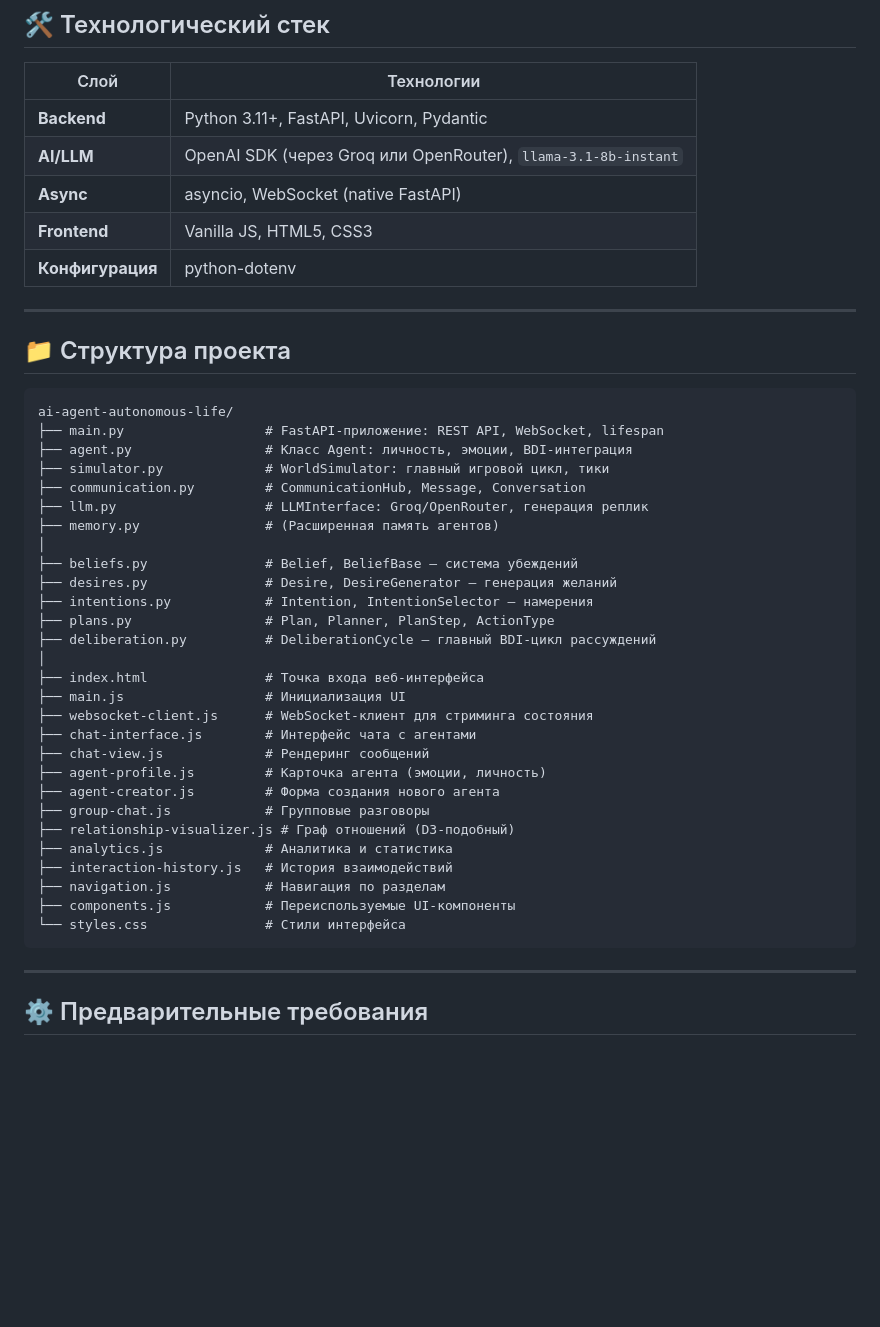
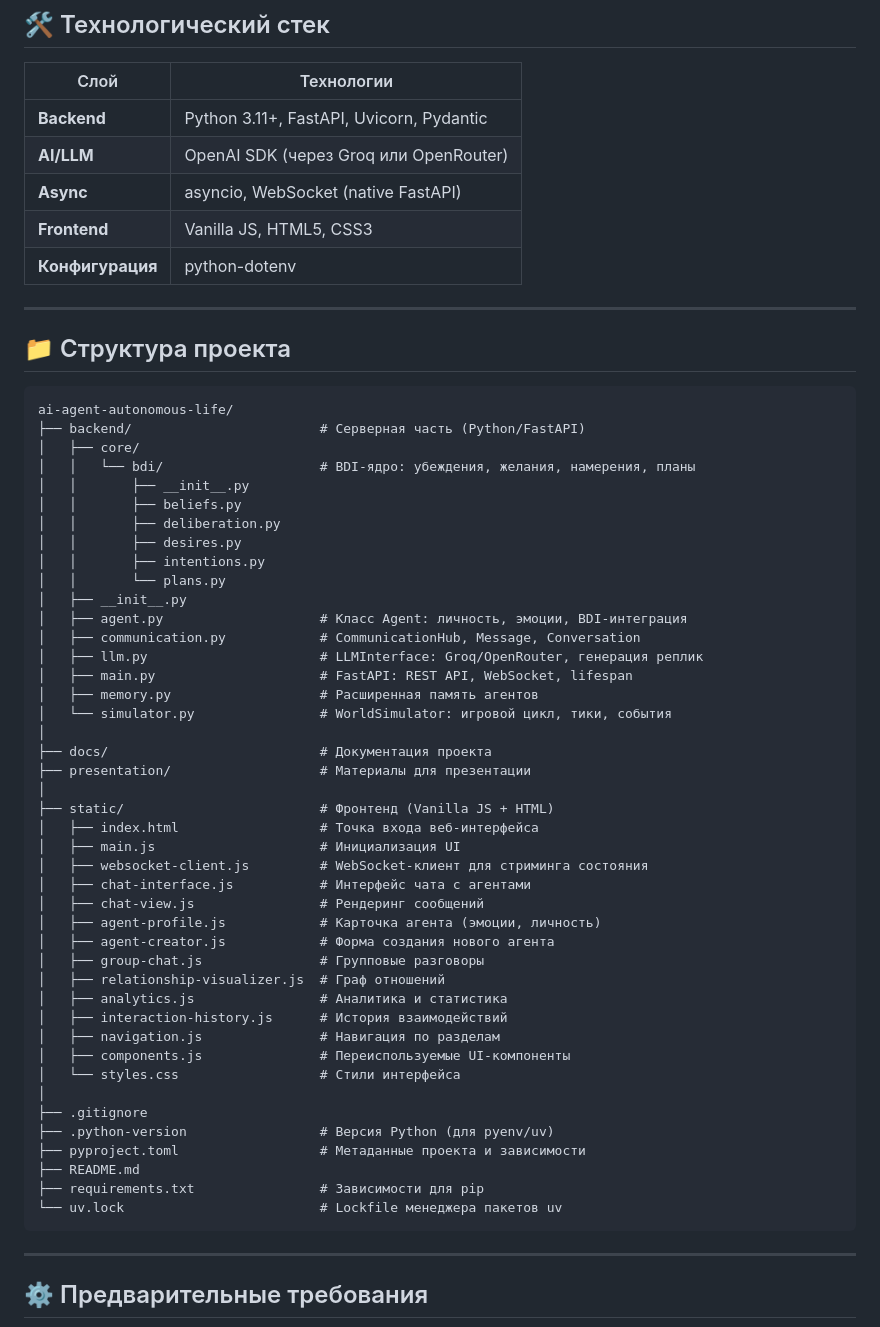
Before and after one commit to Vik0t/ai-agent-autonomous-life, a Markdown page: README.md, the part around the change. Rendered like a GitHub page; blank space fills up the shorter version.

Commit message:
Revise project structure and technology details
Updated project structure and technology stack in README.

````diff
--- a/README.md
+++ b/README.md
@@ -26,7 +26,7 @@
 | Слой | Технологии |
 |---|---|
 | **Backend** | Python 3.11+, FastAPI, Uvicorn, Pydantic |
-| **AI/LLM** | OpenAI SDK (через Groq или OpenRouter), `llama-3.1-8b-instant` |
+| **AI/LLM** | OpenAI SDK (через Groq или OpenRouter) |
 | **Async** | asyncio, WebSocket (native FastAPI) |
 | **Frontend** | Vanilla JS, HTML5, CSS3 |
 | **Конфигурация** | python-dotenv |
@@ -37,33 +37,48 @@
 
 ```
 ai-agent-autonomous-life/
-├── main.py                  # FastAPI-приложение: REST API, WebSocket, lifespan
-├── agent.py                 # Класс Agent: личность, эмоции, BDI-интеграция
-├── simulator.py             # WorldSimulator: главный игровой цикл, тики
-├── communication.py         # CommunicationHub, Message, Conversation
-├── llm.py                   # LLMInterface: Groq/OpenRouter, генерация реплик
-├── memory.py                # (Расширенная память агентов)
+├── backend/                        # Серверная часть (Python/FastAPI)
+│   ├── core/
+│   │   └── bdi/                    # BDI-ядро: убеждения, желания, намерения, планы
+│   │       ├── __init__.py
+│   │       ├── beliefs.py
+│   │       ├── deliberation.py
+│   │       ├── desires.py
+│   │       ├── intentions.py
+│   │       └── plans.py
+│   ├── __init__.py
+│   ├── agent.py                    # Класс Agent: личность, эмоции, BDI-интеграция
+│   ├── communication.py            # CommunicationHub, Message, Conversation
+│   ├── llm.py                      # LLMInterface: Groq/OpenRouter, генерация реплик
+│   ├── main.py                     # FastAPI: REST API, WebSocket, lifespan
+│   ├── memory.py                   # Расширенная память агентов
+│   └── simulator.py                # WorldSimulator: игровой цикл, тики, события
 │
-├── beliefs.py               # Belief, BeliefBase — система убеждений
-├── desires.py               # Desire, DesireGenerator — генерация желаний
-├── intentions.py            # Intention, IntentionSelector — намерения
-├── plans.py                 # Plan, Planner, PlanStep, ActionType
-├── deliberation.py          # DeliberationCycle — главный BDI-цикл рассуждений
+├── docs/                           # Документация проекта
+├── presentation/                   # Материалы для презентации
 │
-├── index.html               # Точка входа веб-интерфейса
-├── main.js                  # Инициализация UI
-├── websocket-client.js      # WebSocket-клиент для стриминга состояния
-├── chat-interface.js        # Интерфейс чата с агентами
-├── chat-view.js             # Рендеринг сообщений
-├── agent-profile.js         # Карточка агента (эмоции, личность)
-├── agent-creator.js         # Форма создания нового агента
-├── group-chat.js            # Групповые разговоры
-├── relationship-visualizer.js # Граф отношений (D3-подобный)
-├── analytics.js             # Аналитика и статистика
-├── interaction-history.js   # История взаимодействий
-├── navigation.js            # Навигация по разделам
-├── components.js            # Переиспользуемые UI-компоненты
-└── styles.css               # Стили интерфейса
+├── static/                         # Фронтенд (Vanilla JS + HTML)
+│   ├── index.html                  # Точка входа веб-интерфейса
+│   ├── main.js                     # Инициализация UI
+│   ├── websocket-client.js         # WebSocket-клиент для стриминга состояния
+│   ├── chat-interface.js           # Интерфейс чата с агентами
+│   ├── chat-view.js                # Рендеринг сообщений
+│   ├── agent-profile.js            # Карточка агента (эмоции, личность)
+│   ├── agent-creator.js            # Форма создания нового агента
+│   ├── group-chat.js               # Групповые разговоры
+│   ├── relationship-visualizer.js  # Граф отношений
+│   ├── analytics.js                # Аналитика и статистика
+│   ├── interaction-history.js      # История взаимодействий
+│   ├── navigation.js               # Навигация по разделам
+│   ├── components.js               # Переиспользуемые UI-компоненты
+│   └── styles.css                  # Стили интерфейса
+│
+├── .gitignore
+├── .python-version                 # Версия Python (для pyenv/uv)
+├── pyproject.toml                  # Метаданные проекта и зависимости
+├── README.md
+├── requirements.txt                # Зависимости для pip
+└── uv.lock                         # Lockfile менеджера пакетов uv
 ```
 
 ---
````
